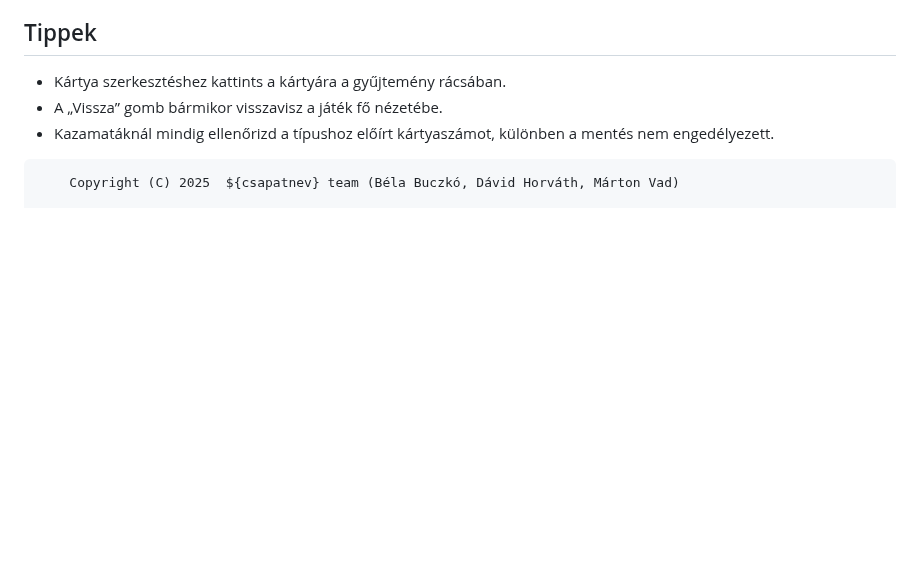
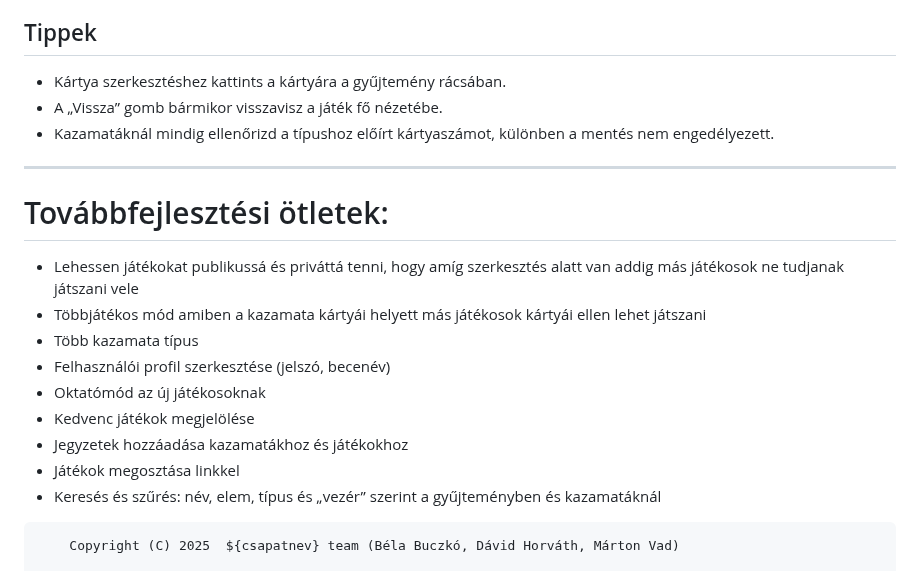
Before and after one commit to Horvath-David/dusza-web-2025, a Markdown page: README.md, the part around the change. Rendered like a GitHub page; blank space fills up the shorter version.

Commit message:
Add development ideas section to README
Added a section for improvement ideas for the game.

````diff
--- a/README.md
+++ b/README.md
@@ -79,6 +79,19 @@ Ez az útmutató az alkalmazás felületének használatát mutatja be. Két fő
 - A „Vissza” gomb bármikor visszavisz a játék fő nézetébe.
 - Kazamatáknál mindig ellenőrizd a típushoz előírt kártyaszámot, különben a mentés nem engedélyezett.
 
+---
+
+# Továbbfejlesztési ötletek:
+ - Lehessen játékokat publikussá és priváttá tenni, hogy amíg szerkesztés alatt van addig más játékosok ne tudjanak játszani vele
+ - Többjátékos mód amiben a kazamata kártyái helyett más játékosok kártyái ellen lehet játszani
+ - Több kazamata típus
+ - Felhasználói profil szerkesztése (jelszó, becenév)
+ - Oktatómód az új játékosoknak
+ - Kedvenc játékok megjelölése
+ - Jegyzetek hozzáadása kazamatákhoz és játékokhoz
+ - Játékok megosztása linkkel
+ - Keresés és szűrés: név, elem, típus és „vezér” szerint a gyűjteményben és kazamatáknál
+
 ```
     Copyright (C) 2025  ${csapatnev} team (Béla Buczkó, Dávid Horváth, Márton Vad)
 
````
